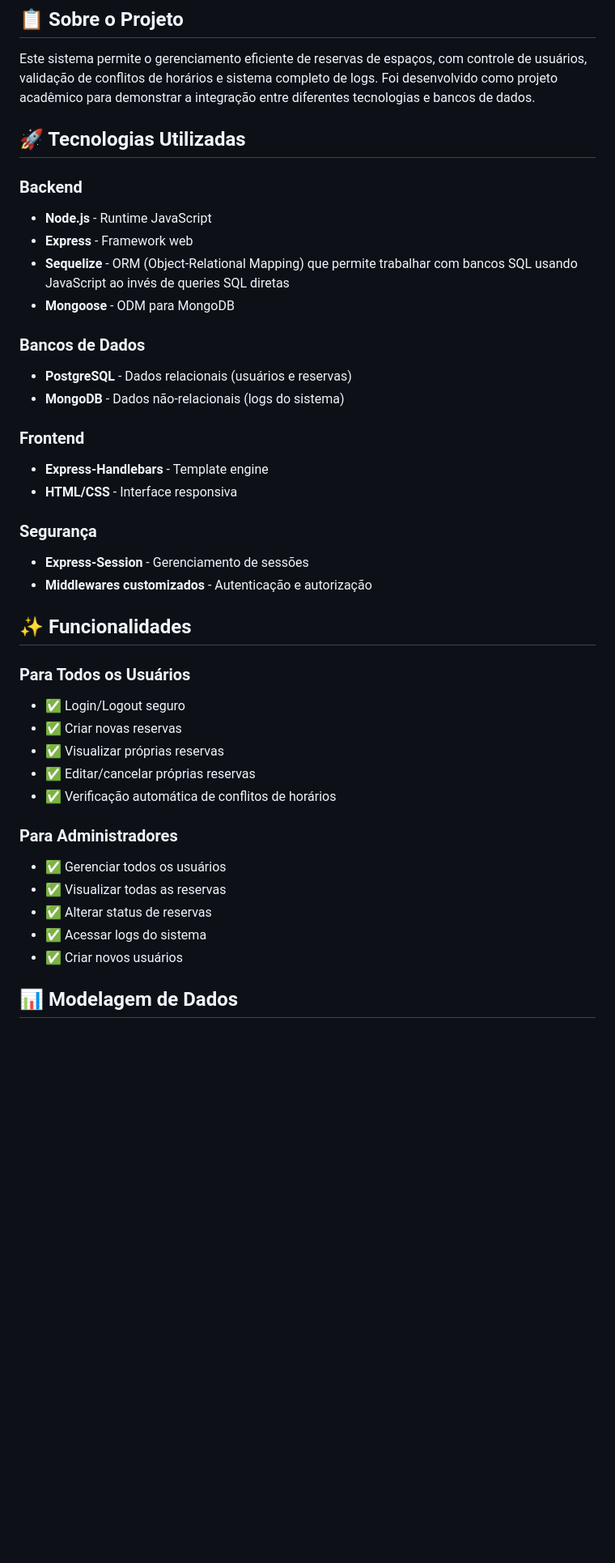
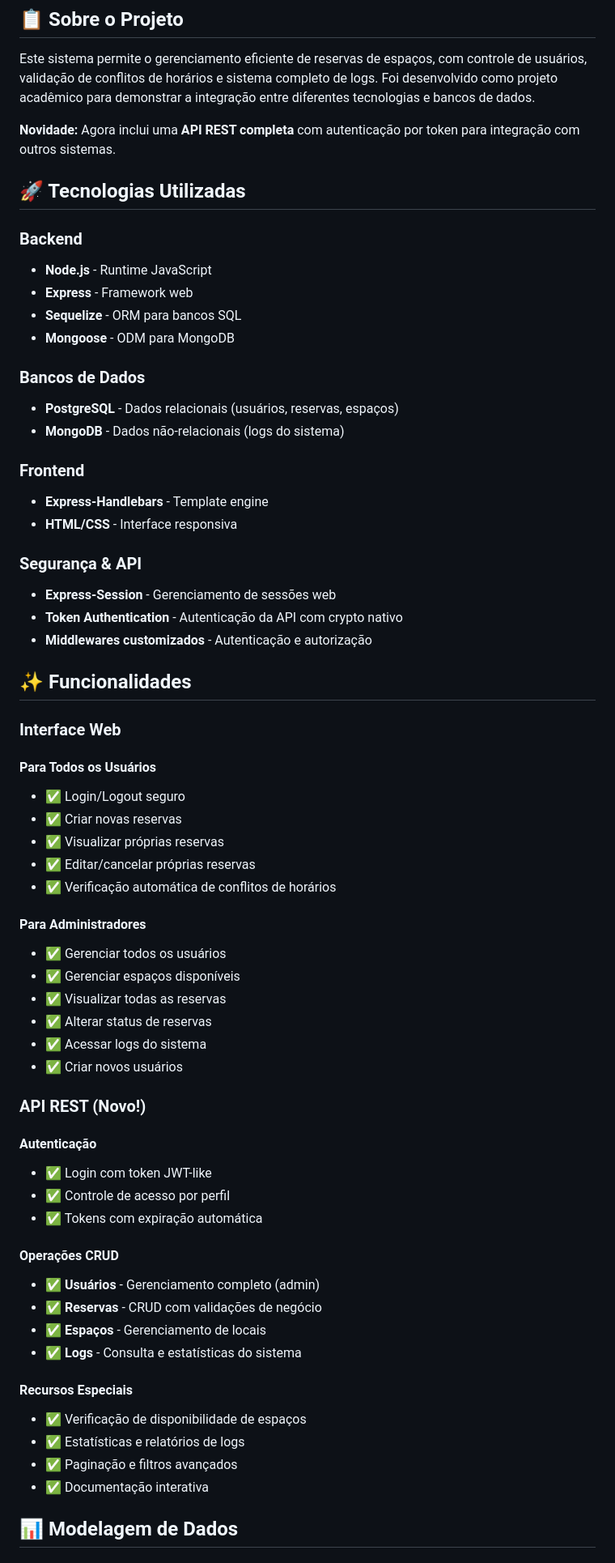
Before and after one commit to oguarni/web-2, a Markdown page: README.md, the part around one of its changes. Shown at 81% size. GitHub-like rendering; blank space fills up the shorter version.

```diff
--- a/README.md
+++ b/README.md
@@ -6,41 +6,66 @@ Sistema completo de gerenciamento de reservas de espaços coletivos desenvolvido
 
 Este sistema permite o gerenciamento eficiente de reservas de espaços, com controle de usuários, validação de conflitos de horários e sistema completo de logs. Foi desenvolvido como projeto acadêmico para demonstrar a integração entre diferentes tecnologias e bancos de dados.
 
+**Novidade:** Agora inclui uma **API REST completa** com autenticação por token para integração com outros sistemas.
+
 ## 🚀 Tecnologias Utilizadas
 
 ### Backend
 - **Node.js** - Runtime JavaScript
 - **Express** - Framework web
-- **Sequelize** - ORM (Object-Relational Mapping) que permite trabalhar com bancos SQL usando JavaScript ao invés de queries SQL diretas
+- **Sequelize** - ORM para bancos SQL
 - **Mongoose** - ODM para MongoDB
 
 ### Bancos de Dados
-- **PostgreSQL** - Dados relacionais (usuários e reservas)
+- **PostgreSQL** - Dados relacionais (usuários, reservas, espaços)
 - **MongoDB** - Dados não-relacionais (logs do sistema)
 
 ### Frontend
 - **Express-Handlebars** - Template engine
 - **HTML/CSS** - Interface responsiva
 
-### Segurança
-- **Express-Session** - Gerenciamento de sessões
+### Segurança & API
+- **Express-Session** - Gerenciamento de sessões web
+- **Token Authentication** - Autenticação da API com crypto nativo
 - **Middlewares customizados** - Autenticação e autorização
 
 ## ✨ Funcionalidades
 
-### Para Todos os Usuários
+### Interface Web
+
+#### Para Todos os Usuários
 - ✅ Login/Logout seguro
 - ✅ Criar novas reservas
 - ✅ Visualizar próprias reservas
 - ✅ Editar/cancelar próprias reservas
 - ✅ Verificação automática de conflitos de horários
 
-### Para Administradores
+#### Para Administradores
 - ✅ Gerenciar todos os usuários
+- ✅ Gerenciar espaços disponíveis
 - ✅ Visualizar todas as reservas
 - ✅ Alterar status de reservas
 - ✅ Acessar logs do sistema
 - ✅ Criar novos usuários
+
+### API REST (Novo!)
+
+#### Autenticação
+- ✅ Login com token JWT-like
+- ✅ Controle de acesso por perfil
+- ✅ Tokens com expiração automática
+
+#### Operações CRUD
+- ✅ **Usuários** - Gerenciamento completo (admin)
+- ✅ **Reservas** - CRUD com validações de negócio
+- ✅ **Espaços** - Gerenciamento de locais
+- ✅ **Logs** - Consulta e estatísticas do sistema
+
+#### Recursos Especiais
+- ✅ Verificação de disponibilidade de espaços
+- ✅ Estatísticas e relatórios de logs
+- ✅ Paginação e filtros avançados
+- ✅ Documentação interativa
 
 ## 📊 Modelagem de Dados
 
```
Also changed, not shown: other parts of README.md (+87 -62 lines).
